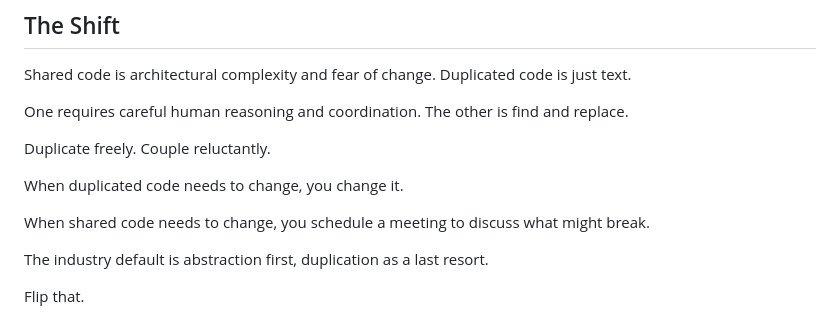
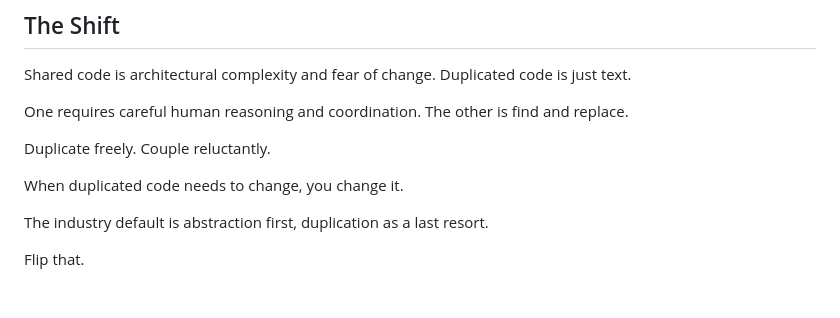
Before and after one commit to jtallant/justintallant.com, a Markdown page: site/content/duplication-is-king-in-the-ai-era.md, the part around the change. Rendered like a GitHub page; blank space fills up the shorter version.

Commit message:
less repetition

```diff
--- a/site/content/duplication-is-king-in-the-ai-era.md
+++ b/site/content/duplication-is-king-in-the-ai-era.md
@@ -72,8 +72,6 @@ Duplicate freely. Couple reluctantly.
 
 When duplicated code needs to change, you change it.
 
-When shared code needs to change, you schedule a meeting to discuss what might break.
-
 The industry default is abstraction first, duplication as a last resort.
 
 Flip that.
```
